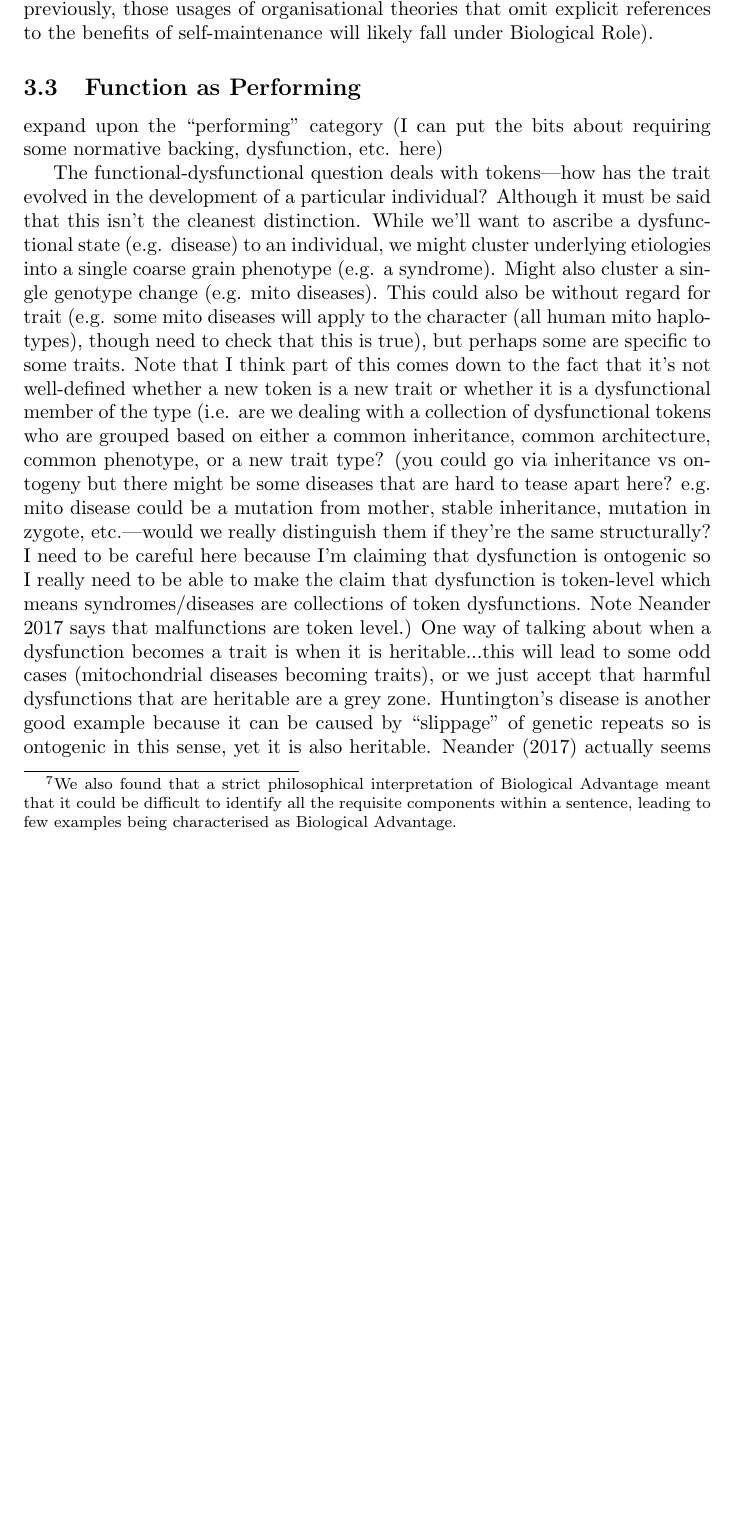
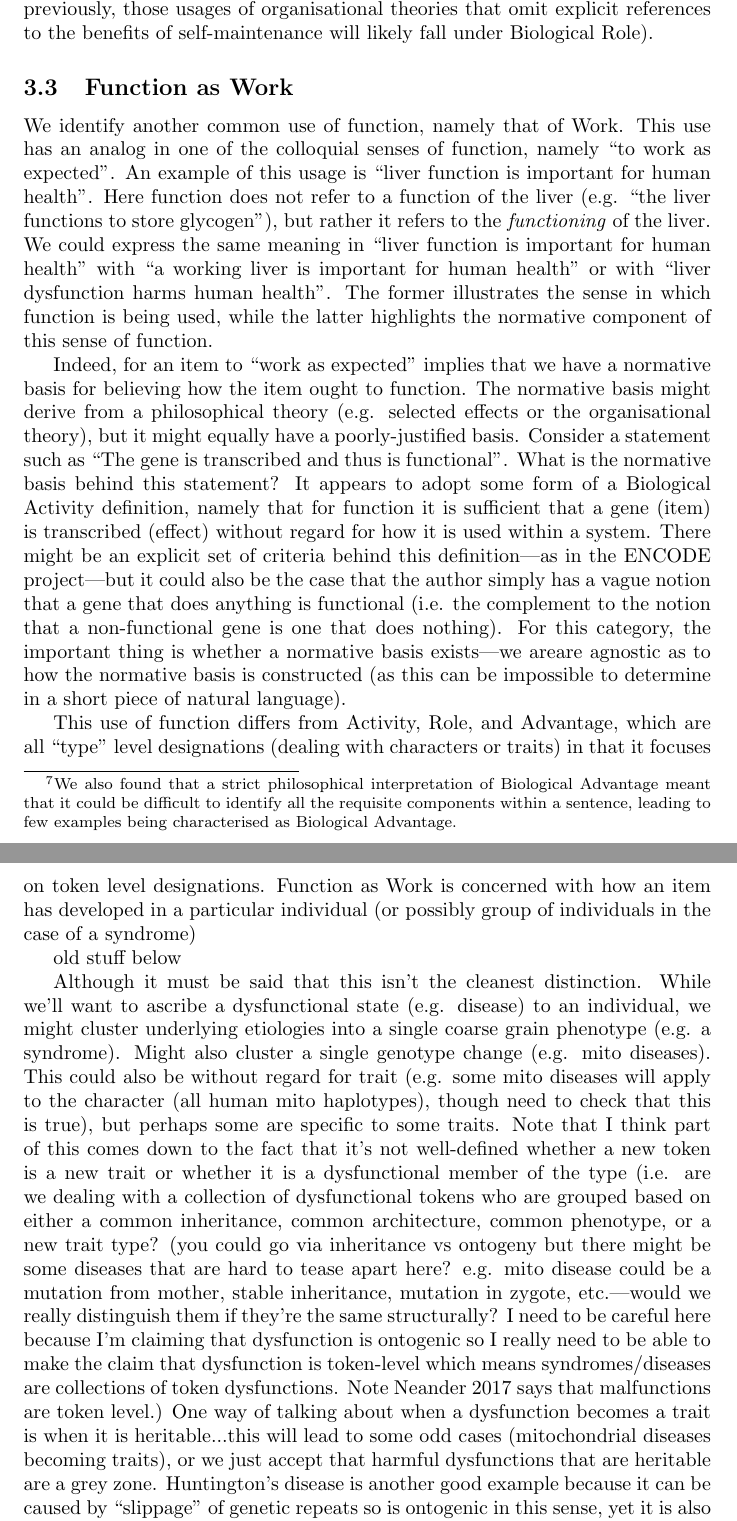
Before and after one commit to joshuachristie/function-concepts, a LaTeX document (manuscript/concepts_function.tex): part of page 10 of 13 before the commit and two parts of pages 10 and 11 of 13 after it, the two joined at a grey line, cut so that both start at the same text, the shorter picture padded with empty space. Compiled offline with pdfLaTeX.

Commit message:
begin work on function as Work

```diff
--- a/manuscript/concepts_function.tex
+++ b/manuscript/concepts_function.tex
@@ -200,12 +200,30 @@ With this in mind, we take a very general view of Biological Advantage, adopting
 For our purposes, any explicit mention of a benefit to a system of a Darwinian individual is sufficient for an example to be categorised as Biological Advantage instead of Biological Role.
 Usages of organisational theories explicitly mentioning the benefits of self-maintenance will thus fall under Biological Advantage (as mentioned previously, those usages of organisational theories that omit explicit references to the benefits of self-maintenance will likely fall under Biological Role).
 
-\subsection{Function as Performing}
+\subsection{Function as Work}
 \label{sec:funct-as-perf}
 
-expand upon the ``performing'' category (I can put the bits about requiring some normative backing, dysfunction, etc. here)
+We identify another common use of function, namely that of Work.
+This use has an analog in one of the colloquial senses of function, namely ``to work as expected''.
+An example of this usage is ``liver function is important for human health''.
+Here function does not refer to a function of the liver (e.g. ``the liver functions to store glycogen''), but rather it refers to the \emph{functioning} of the liver.
+We could express the same meaning in ``liver function is important for human health'' with ``a working liver is important for human health'' or with ``liver dysfunction harms human health''.
+The former illustrates the sense in which function is being used, while the latter highlights the normative component of this sense of function.
 
-The functional-dysfunctional question deals with tokens---how has the trait evolved in the development of a particular individual? Although it must be said that this isn't the cleanest distinction. While we'll want to ascribe a dysfunctional state (e.g. disease) to an individual, we might cluster underlying etiologies into a single coarse grain phenotype (e.g. a syndrome). Might also cluster a single genotype change (e.g. mito diseases). This could also be without regard for trait (e.g. some mito diseases will apply to the character (all human mito haplotypes), though need to check that this is true), but perhaps some are specific to some traits.
+Indeed, for an item to ``work as expected'' implies that we have a normative basis for believing how the item ought to function.
+The normative basis might derive from a philosophical theory (e.g. selected effects or the organisational theory), but it might equally have a poorly-justified basis.
+Consider a statement such as ``The gene is transcribed and thus is functional''.
+What is the normative basis behind this statement?
+It appears to adopt some form of a Biological Activity definition, namely that for function it is sufficient that a gene (item) is transcribed (effect) without regard for how it is used within a system.
+There might be an explicit set of criteria behind this definition---as in the ENCODE project---but it could also be the case that the author simply has a vague notion that a gene that does anything is functional (i.e. the complement to the notion that a non-functional gene is one that does nothing).
+For this category, the important thing is whether a normative basis exists---we areare agnostic as to how the normative basis is constructed (as this can be impossible to determine in a short piece of natural language).
+
+This use of function differs from Activity, Role, and Advantage, which are all ``type'' level designations (dealing with characters or traits) in that it focuses on token level designations.
+Function as Work is concerned with how an item has developed in a particular individual (or possibly group of individuals in the case of a syndrome)
+
+old stuff below
+
+ Although it must be said that this isn't the cleanest distinction. While we'll want to ascribe a dysfunctional state (e.g. disease) to an individual, we might cluster underlying etiologies into a single coarse grain phenotype (e.g. a syndrome). Might also cluster a single genotype change (e.g. mito diseases). This could also be without regard for trait (e.g. some mito diseases will apply to the character (all human mito haplotypes), though need to check that this is true), but perhaps some are specific to some traits.
 Note that I think part of this comes down to the fact that it's not well-defined whether a new token is a new trait or whether it is a dysfunctional member of the type (i.e. are we dealing with a collection of dysfunctional tokens who are grouped based on either a common inheritance, common architecture, common phenotype, or a new trait type? (you could go via inheritance vs ontogeny but there might be some diseases that are hard to tease apart here? e.g. mito disease could be a mutation from mother, stable inheritance, mutation in zygote, etc.---would we really distinguish them if they're the same structurally? I need to be careful here because I'm claiming that dysfunction is ontogenic so I really need to be able to make the claim that dysfunction is token-level which means syndromes/diseases are collections of token dysfunctions. Note Neander 2017 says that malfunctions are token level.)
 One way of talking about when a dysfunction becomes a trait is when it is heritable...this will lead to some odd cases (mitochondrial diseases becoming traits), or we just accept that harmful dysfunctions that are heritable are a grey zone. Huntington's disease is another good example because it can be caused by ``slippage'' of genetic repeats so is ontogenic in this sense, yet it is also heritable.
 Neander (2017) actually seems to want to say that ``not performing function = malfunction'' due to mismatch (pg 1152)
```
